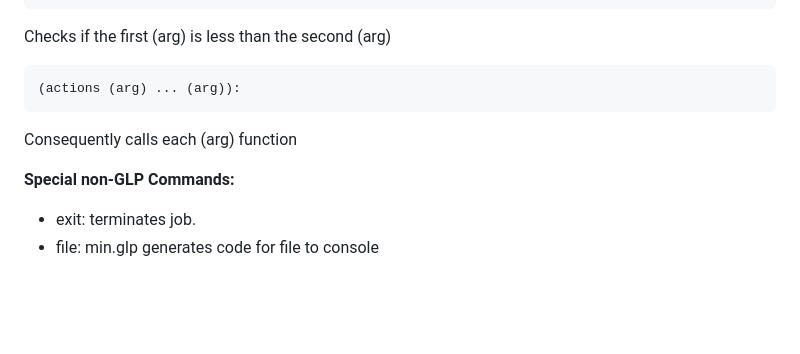
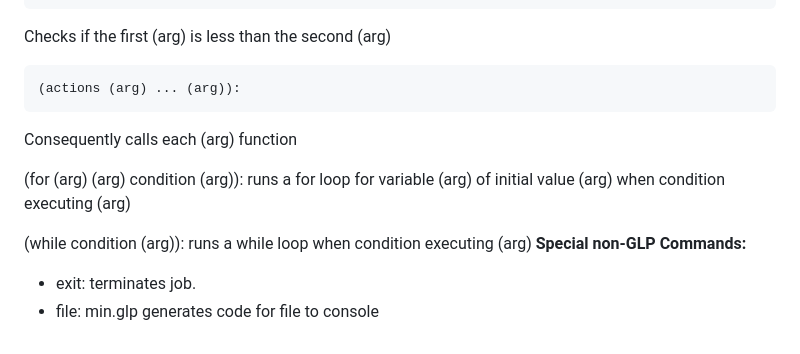
Before and after one commit to itsgerassimos/GLP, a Markdown page: README.md, the part around one of its changes. Rendered like a GitHub page; blank space fills up the shorter version.

```diff
--- a/README.md
+++ b/README.md
@@ -135,6 +166,11 @@ Checks if the first (arg) is less than the second (arg)
     (actions (arg) ... (arg)):
 Consequently calls each (arg) function
 
+(for (arg) (arg) condition (arg)):
+runs a for loop for variable (arg) of initial value (arg) when condition executing (arg)
+
+(while condition (arg)):
+        runs a while loop when condition executing (arg)
 **Special non-GLP Commands:**
 
 - exit: terminates job.
```
Also changed, not shown: other parts of README.md (+37 -6 lines).
